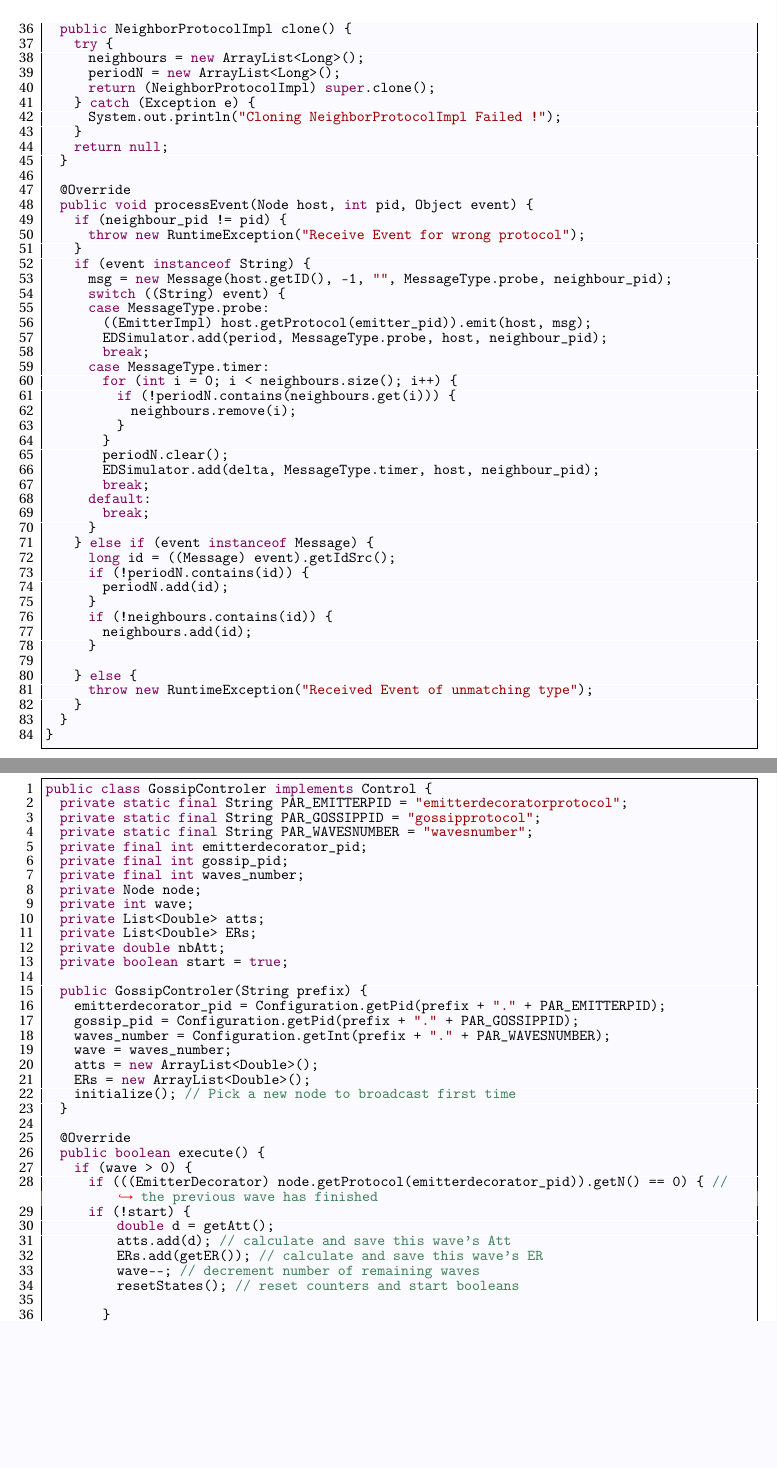
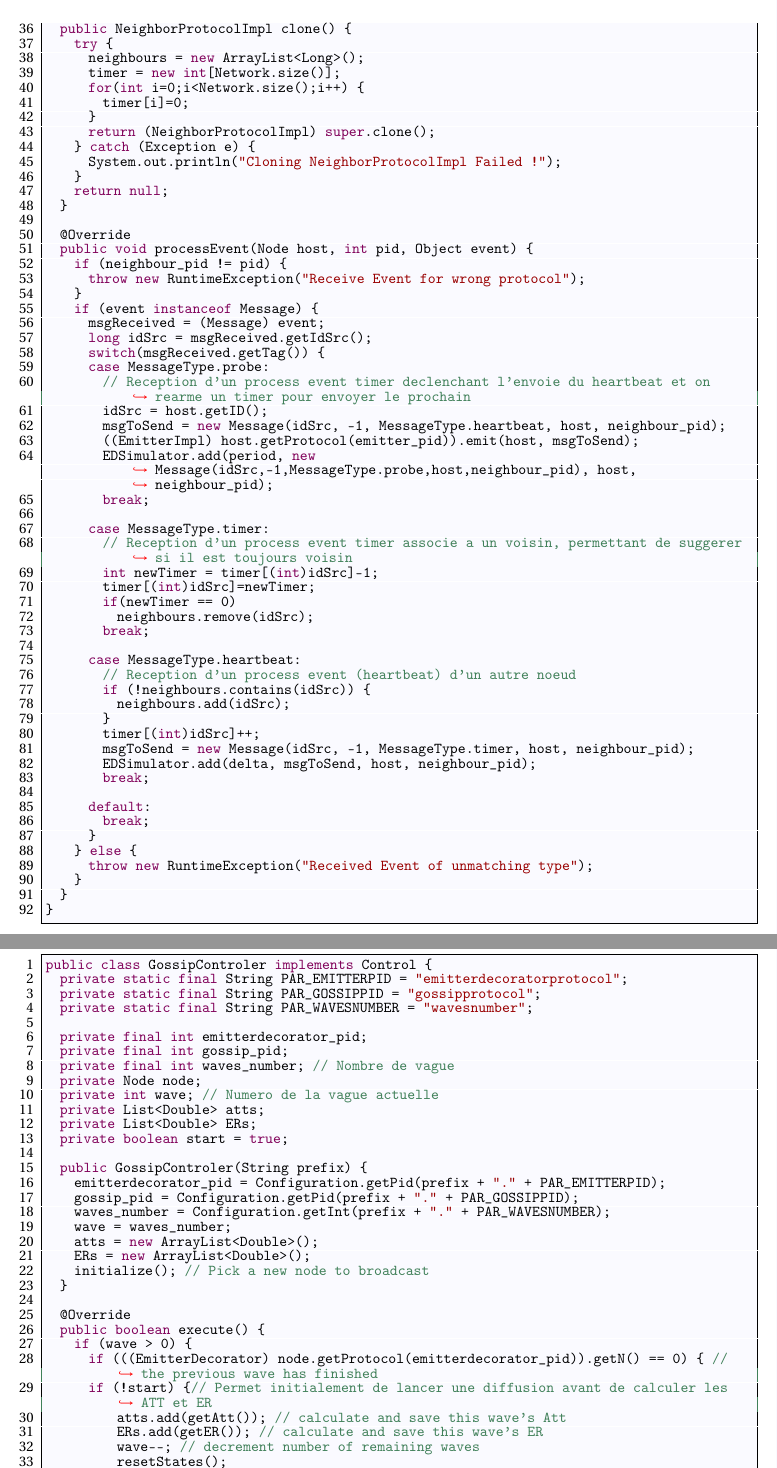
Before and after one commit to 47hm4n3/ProjetARA, a LaTeX document (main.tex): two parts of pages 6 and 11 of 18, joined at a grey line, cut so that both start at the same text, the shorter picture padded with empty space. Compiled offline with pdfLaTeX.

Commit message:
Updated Report main.tex

```diff
--- a/main.tex
+++ b/main.tex
@@ -261,7 +261,10 @@ public class NeighborProtocolImpl implements NeighborProtocol, EDProtocol {
 	public NeighborProtocolImpl clone() {
 		try {
 			neighbours = new ArrayList<Long>();
-			periodN = new ArrayList<Long>();
+			timer = new int[Network.size()];
+			for(int i=0;i<Network.size();i++) {
+				timer[i]=0;
+			}
 			return (NeighborProtocolImpl) super.clone();
 		} catch (Exception e) {
 			System.out.println("Cloning NeighborProtocolImpl Failed !");
@@ -274,39 +277,45 @@ public class NeighborProtocolImpl implements NeighborProtocol, EDProtocol {
 		if (neighbour_pid != pid) {
 			throw new RuntimeException("Receive Event for wrong protocol");
 		}
-		if (event instanceof String) {
-			msg = new Message(host.getID(), -1, "", MessageType.probe, neighbour_pid);
-			switch ((String) event) {
+		if (event instanceof Message) {
+			msgReceived = (Message) event;
+			long idSrc = msgReceived.getIdSrc();
+			switch(msgReceived.getTag()) {
 			case MessageType.probe:
-				((EmitterImpl) host.getProtocol(emitter_pid)).emit(host, msg);
-				EDSimulator.add(period, MessageType.probe, host, neighbour_pid);
+				// Reception d'un process event timer declenchant l'envoie du heartbeat et on rearme un timer pour envoyer le prochain
+				idSrc = host.getID();
+				msgToSend = new Message(idSrc, -1, MessageType.heartbeat, host, neighbour_pid);
+				((EmitterImpl) host.getProtocol(emitter_pid)).emit(host, msgToSend);
+				EDSimulator.add(period, new Message(idSrc,-1,MessageType.probe,host,neighbour_pid), host, neighbour_pid);
 				break;
+
 			case MessageType.timer:
-				for (int i = 0; i < neighbours.size(); i++) {
-					if (!periodN.contains(neighbours.get(i))) {
-						neighbours.remove(i);
-					}
+				// Reception d'un process event timer associe a un voisin, permettant de suggerer si il est toujours voisin
+				int newTimer = timer[(int)idSrc]-1;
+				timer[(int)idSrc]=newTimer;
+				if(newTimer == 0)
+					neighbours.remove(idSrc);
+				break;
+
+			case MessageType.heartbeat:
+				// Reception d'un process event (heartbeat) d'un autre noeud
+				if (!neighbours.contains(idSrc)) {
+					neighbours.add(idSrc);
 				}
-				periodN.clear();
-				EDSimulator.add(delta, MessageType.timer, host, neighbour_pid);
+				timer[(int)idSrc]++;
+				msgToSend = new Message(idSrc, -1, MessageType.timer, host, neighbour_pid);
+				EDSimulator.add(delta, msgToSend, host, neighbour_pid);
 				break;
+
 			default:
 				break;
 			}
-		} else if (event instanceof Message) {
-			long id = ((Message) event).getIdSrc();
-			if (!periodN.contains(id)) {
-				periodN.add(id);
-			}
-			if (!neighbours.contains(id)) {
-				neighbours.add(id);
-			}
-
 		} else {
 			throw new RuntimeException("Received Event of unmatching type");
 		}
 	}
 }
+
 \end{boxedlisting}
 
 \subsection{Question 7}
@@ -565,14 +572,14 @@ public class GossipControler implements Control {
 	private static final String PAR_EMITTERPID = "emitterdecoratorprotocol";
 	private static final String PAR_GOSSIPPID = "gossipprotocol";
 	private static final String PAR_WAVESNUMBER = "wavesnumber";
+
 	private final int emitterdecorator_pid;
 	private final int gossip_pid;
-	private final int waves_number;
+	private final int waves_number; // Nombre de vague
 	private Node node;
-	private int wave;
+	private int wave; // Numero de la vague actuelle
 	private List<Double> atts;
 	private List<Double> ERs;
-	private double nbAtt;
 	private boolean start = true;
 
 	public GossipControler(String prefix) {
@@ -582,20 +589,18 @@ public class GossipControler implements Control {
 		wave = waves_number;
 		atts = new ArrayList<Double>();
 		ERs = new ArrayList<Double>();
-		initialize(); // Pick a new node to broadcast first time
+		initialize(); // Pick a new node to broadcast
 	}
 
 	@Override
 	public boolean execute() {
 		if (wave > 0) {
 			if (((EmitterDecorator) node.getProtocol(emitterdecorator_pid)).getN() == 0) { // the previous wave has finished
-			if (!start) {
-					double d = getAtt();
-					atts.add(d); // calculate and save this wave's Att
+			if (!start) {// Permet initialement de lancer une diffusion avant de calculer les ATT et ER
+					atts.add(getAtt()); // calculate and save this wave's Att
 					ERs.add(getER()); // calculate and save this wave's ER
 					wave--; // decrement number of remaining waves
-					resetStates(); // reset counters and start booleans
-
+					resetStates();
 				}
 				initialize(); // Pick a new node to broadcast
 				((GossipProtocolAbstract) node.getProtocol(gossip_pid)).initiateGossip(node, wave, node.getID()); // initiate a new wave
```
Also changed, not shown: main.tex (84 more changed lines).
